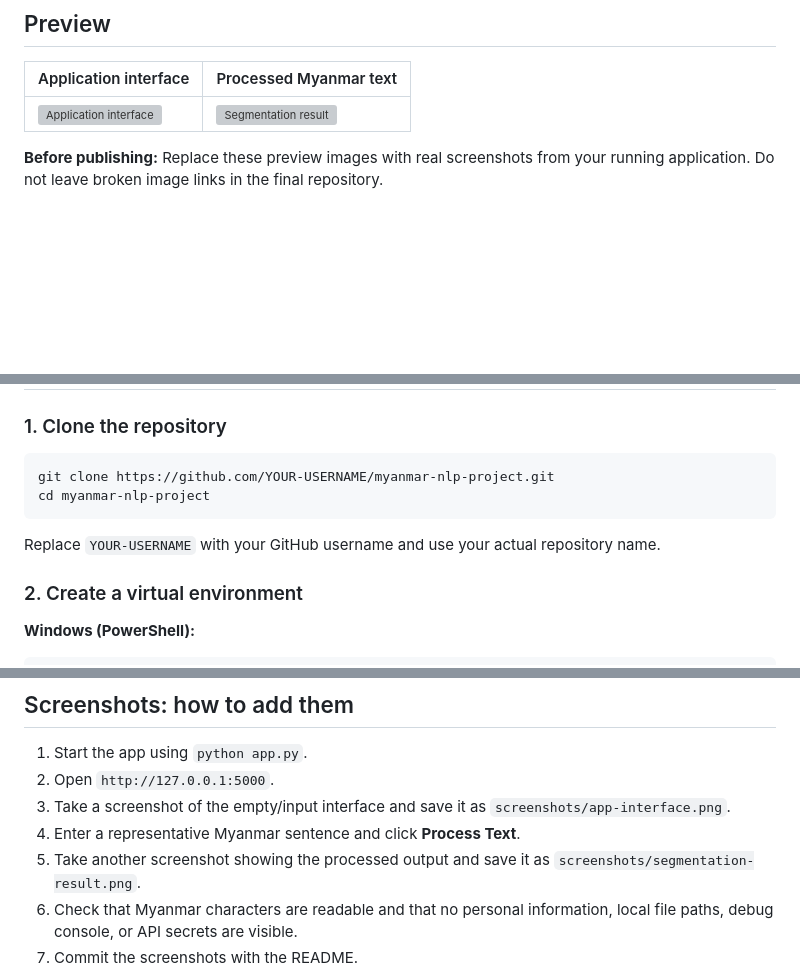
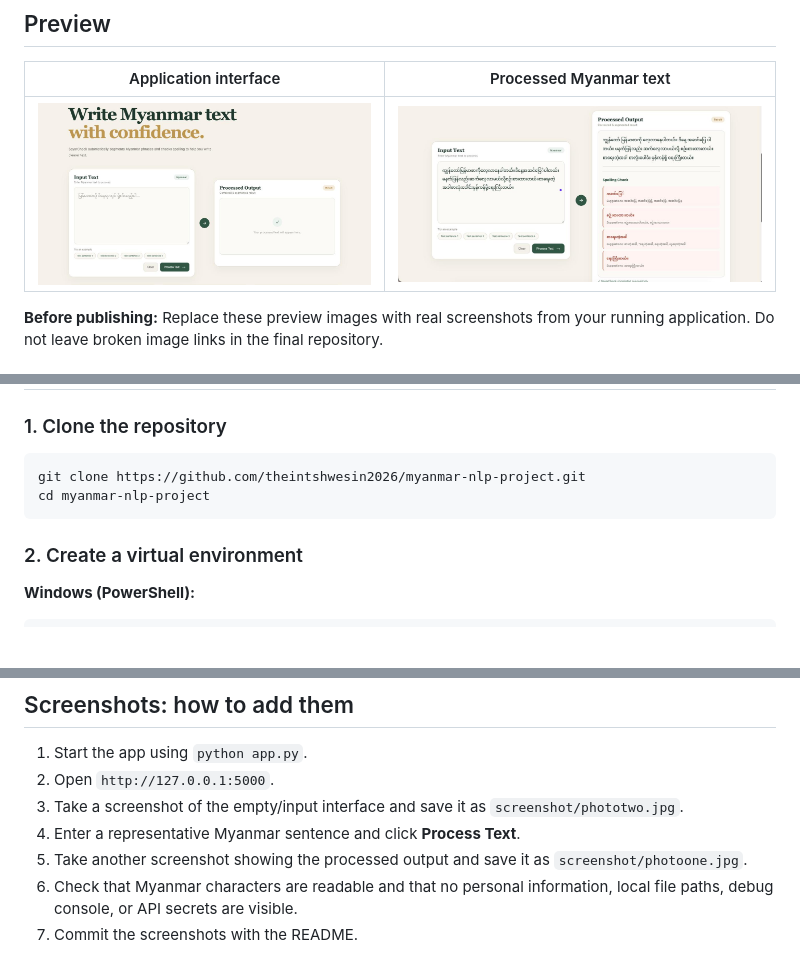
Before and after one commit to theintshwesin2026/myanmar-nlp-text-processing-system, a Markdown page: README.md, 3 parts joined by grey strips. Rendered like a GitHub page; pictures changed too: screenshot/photoone.jpg (added), screenshot/phototwo.jpg (added); blank space fills up the shorter version; grey boxes are pictures that could not be loaded.

Commit message:
Update README and add project screenshots

````diff
--- a/README.md
+++ b/README.md
@@ -11,7 +11,7 @@ A Myanmar-language text processing project that combines Unicode normalization,
      or change the paths below to match your image names. -->
 | Application interface | Processed Myanmar text |
 |---|---|
-| ![Application interface](screenshots/app-interface.png) | ![Segmentation result](screenshots/segmentation-result.png) |
+| ![Application interface](screenshot/phototwo.jpg) | ![Segmentation result](screenshot/photoone.jpg) |
 
 **Before publishing:** Replace these preview images with real screenshots from your running application. Do not leave broken image links in the final repository.
 
@@ -104,11 +104,11 @@ The uploaded project archive does not include the original dataset files. The tr
 ### 1. Clone the repository
 
 ```bash
-git clone https://github.com/YOUR-USERNAME/myanmar-nlp-project.git
+git clone https://github.com/theintshwesin2026/myanmar-nlp-project.git
 cd myanmar-nlp-project
 ```
 
-Replace `YOUR-USERNAME` with your GitHub username and use your actual repository name.
+
 
 ### 2. Create a virtual environment
 
@@ -208,9 +208,9 @@ The exact spelling suggestions depend on the dictionary contents and the input t
 
 1. Start the app using `python app.py`.
 2. Open `http://127.0.0.1:5000`.
-3. Take a screenshot of the empty/input interface and save it as `screenshots/app-interface.png`.
+3. Take a screenshot of the empty/input interface and save it as `screenshot/phototwo.jpg`.
 4. Enter a representative Myanmar sentence and click **Process Text**.
-5. Take another screenshot showing the processed output and save it as `screenshots/segmentation-result.png`.
+5. Take another screenshot showing the processed output and save it as `screenshot/photoone.jpg`.
 6. Check that Myanmar characters are readable and that no personal information, local file paths, debug console, or API secrets are visible.
 7. Commit the screenshots with the README.
 
````
Also changed, not shown: other parts of README.md (+0 -3 lines).
